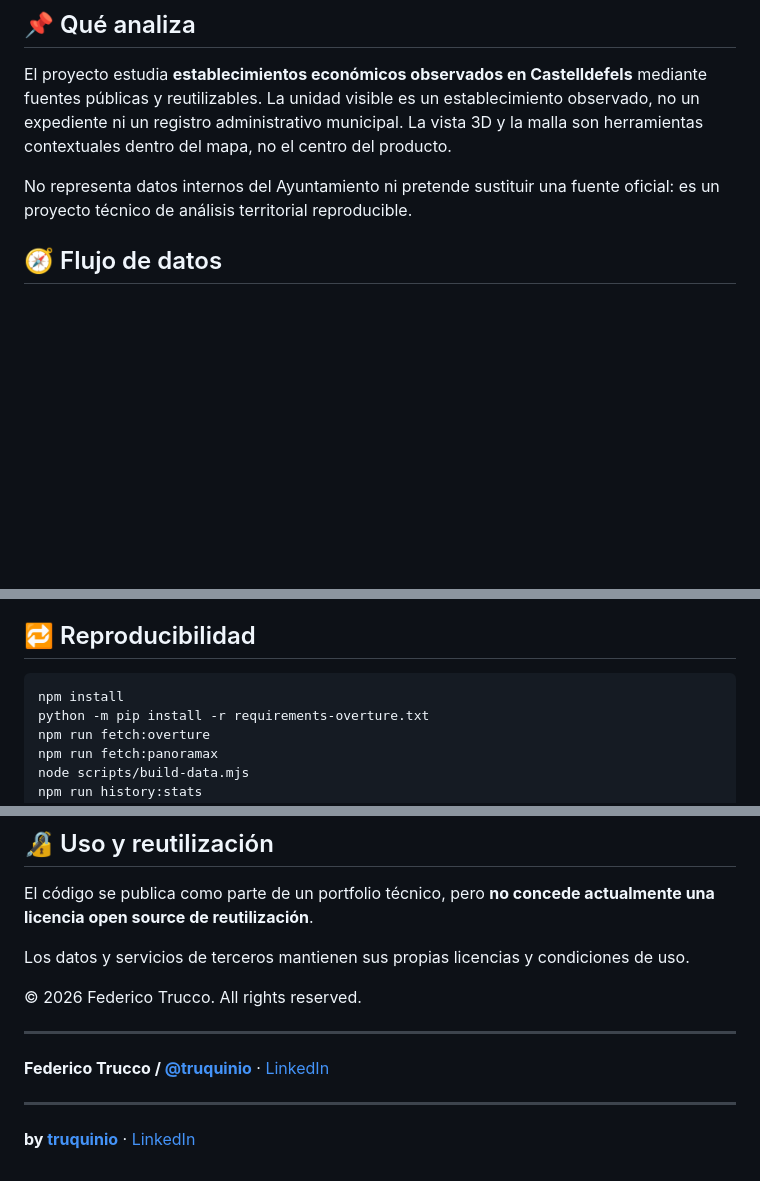
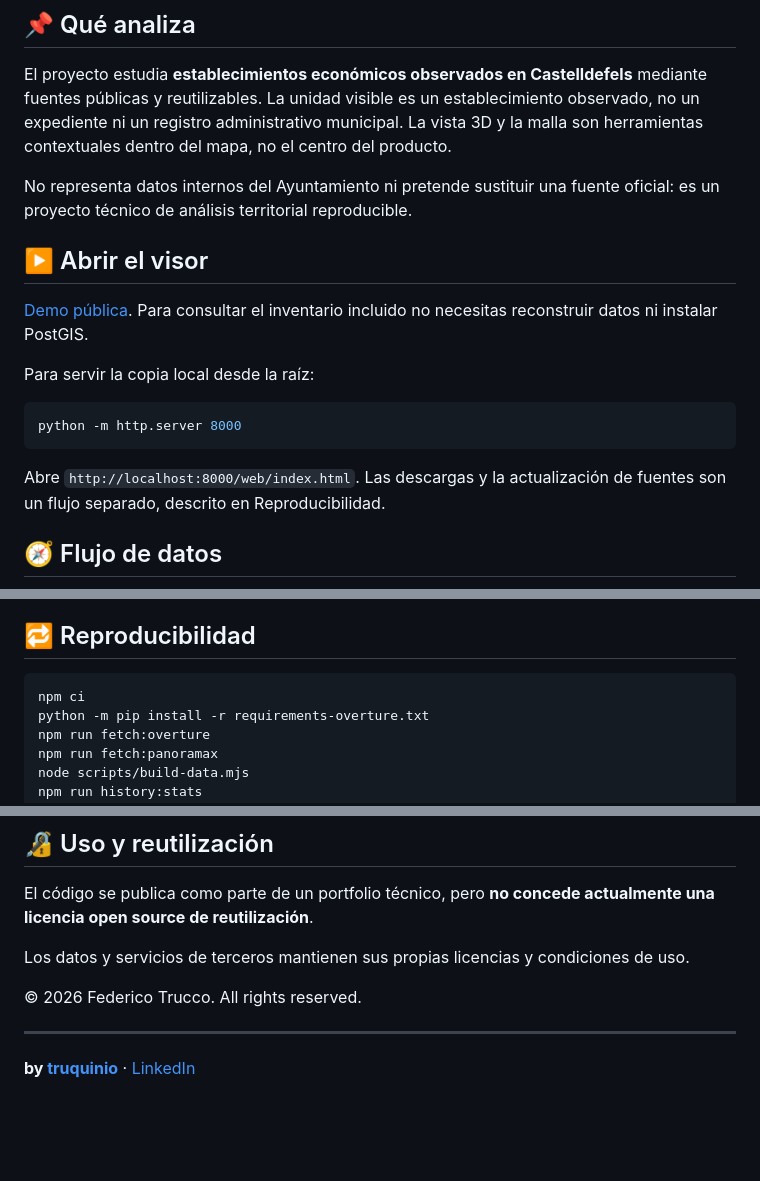
Before and after one commit to truquinio/sig-castelldefels, a Markdown page: README.md, 3 parts joined by grey strips. GitHub-like rendering; blank space fills up the shorter version.

Commit message:
docs: clarify project scope and standardize portfolio README

```diff
--- a/README.md
+++ b/README.md
@@ -20,6 +20,18 @@
 El proyecto estudia **establecimientos económicos observados en Castelldefels** mediante fuentes públicas y reutilizables. La unidad visible es un establecimiento observado, no un expediente ni un registro administrativo municipal. La vista 3D y la malla son herramientas contextuales dentro del mapa, no el centro del producto.
 
 No representa datos internos del Ayuntamiento ni pretende sustituir una fuente oficial: es un proyecto técnico de análisis territorial reproducible.
+
+## ▶️ Abrir el visor
+
+[Demo pública](https://truquinio.github.io/sig-castelldefels/web/index.html). Para consultar el inventario incluido no necesitas reconstruir datos ni instalar PostGIS.
+
+Para servir la copia local desde la raíz:
+
+~~~bash
+python -m http.server 8000
+~~~
+
+Abre `http://localhost:8000/web/index.html`. Las descargas y la actualización de fuentes son un flujo separado, descrito en Reproducibilidad.
 
 ## 🧭 Flujo de datos
 
@@ -65,7 +77,7 @@ flowchart TD
 ## 🔁 Reproducibilidad
 
 ~~~bash
-npm install
+npm ci
 python -m pip install -r requirements-overture.txt
 npm run fetch:overture
 npm run fetch:panoramax
@@ -157,9 +169,6 @@ Los datos y servicios de terceros mantienen sus propias licencias y condiciones
 
 © 2026 Federico Trucco. All rights reserved.
 
----
-
-**Federico Trucco / [@truquinio](https://github.com/truquinio)** · [LinkedIn](https://www.linkedin.com/in/federico-trucco/)
 
 ---
 
```
